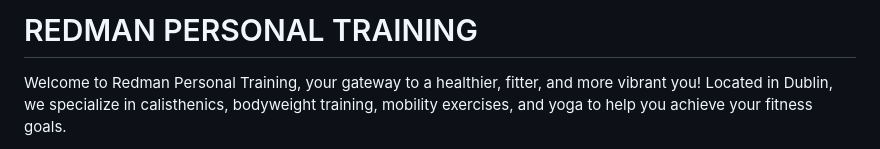
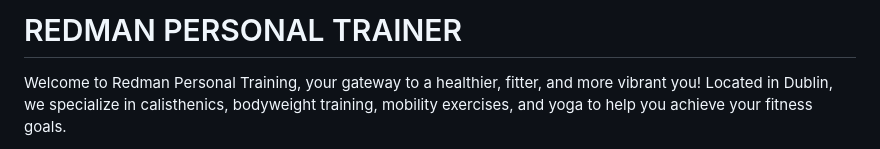
Before and after one commit to YakivBrychuk/Redman_Personal_Training-P1, a Markdown page: README.md, the part around the change. Rendered like a GitHub page.

```diff
--- a/README.md
+++ b/README.md
@@ -1,4 +1,4 @@
-# REDMAN PERSONAL TRAINING
+# REDMAN PERSONAL TRAINER
 Welcome to Redman Personal Training, your gateway to a healthier, fitter, and more vibrant you! Located in Dublin, we specialize in calisthenics, bodyweight training, mobility exercises, and yoga to help you achieve your fitness goals.
 
 Led by Redman, a dedicated practitioner and expert in these disciplines, our mission is to empower you on your fitness journey by providing personalized training programs tailored to your unique needs and abilities.
```
